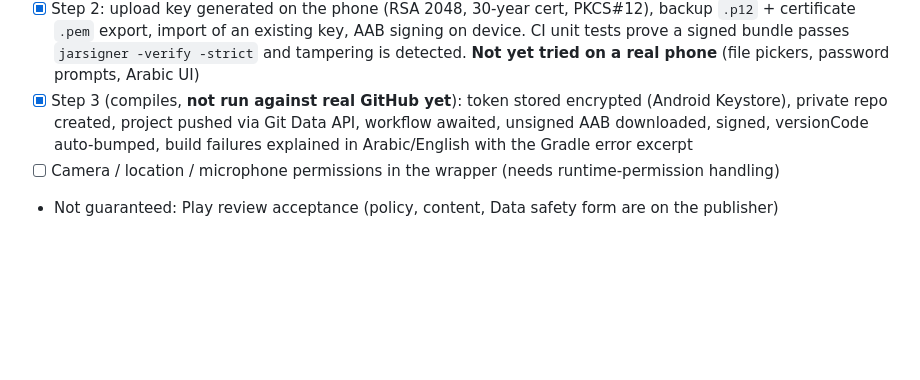
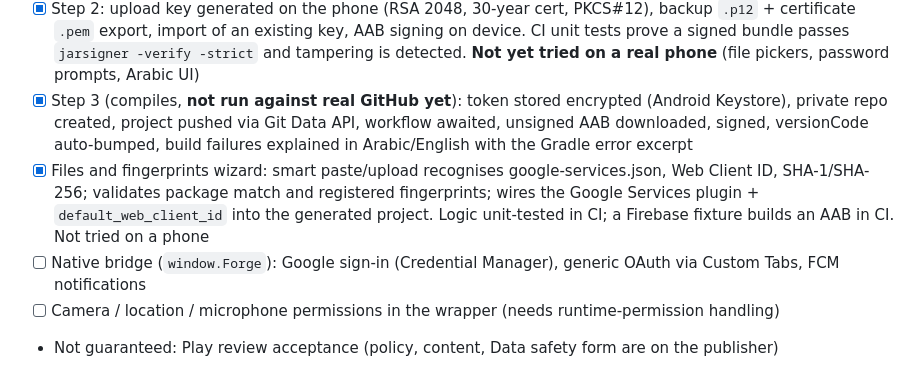
Before and after one commit to Mohamedyahiakhodir/Forge, a Markdown page: PROGRESS.md, the part around the change. GitHub-like rendering; blank space fills up the shorter version.

Commit message:
docs: files and fingerprints status

```diff
--- a/PROGRESS.md
+++ b/PROGRESS.md
@@ -37,6 +37,8 @@ file system mock. The Kotlin shell has **not been compiled or run on a device ye
 - [x] CI job `verify-play-template` builds an unsigned AAB from `fixtures/webapp` (a project generated by Forge) to prove the template compiles
 - [x] Step 2: upload key generated on the phone (RSA 2048, 30-year cert, PKCS#12), backup `.p12` + certificate `.pem` export, import of an existing key, AAB signing on device. CI unit tests prove a signed bundle passes `jarsigner -verify -strict` and tampering is detected. **Not yet tried on a real phone** (file pickers, password prompts, Arabic UI)
 - [x] Step 3 (compiles, **not run against real GitHub yet**): token stored encrypted (Android Keystore), private repo created, project pushed via Git Data API, workflow awaited, unsigned AAB downloaded, signed, versionCode auto-bumped, build failures explained in Arabic/English with the Gradle error excerpt
+- [x] Files and fingerprints wizard: smart paste/upload recognises google-services.json, Web Client ID, SHA-1/SHA-256; validates package match and registered fingerprints; wires the Google Services plugin + `default_web_client_id` into the generated project. Logic unit-tested in CI; a Firebase fixture builds an AAB in CI. Not tried on a phone
+- [ ] Native bridge (`window.Forge`): Google sign-in (Credential Manager), generic OAuth via Custom Tabs, FCM notifications
 - [ ] Camera / location / microphone permissions in the wrapper (needs runtime-permission handling)
 - Not guaranteed: Play review acceptance (policy, content, Data safety form are on the publisher)
 
```
